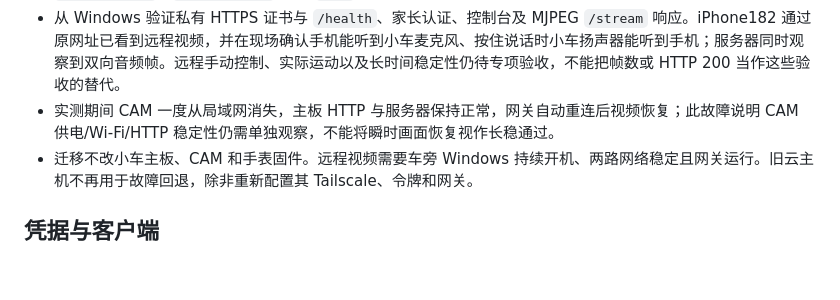
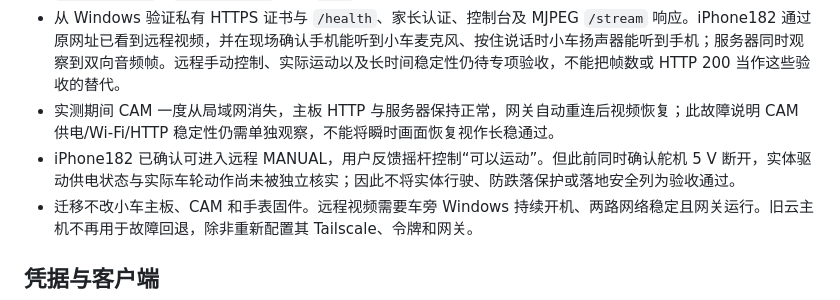
Before and after one commit to ZEX0610/CareRover, a Markdown page: remote-hub/deploy/MIGRATION_2026-09-29.md, the part around the change. Drawn GitHub-style; blank space fills up the shorter version.

Commit message:
Record remote manual-mode check and safety boundary

```diff
--- a/remote-hub/deploy/MIGRATION_2026-09-29.md
+++ b/remote-hub/deploy/MIGRATION_2026-09-29.md
@@ -15,6 +15,7 @@
 - 车旁 Windows 的双网络、主板 HTTP 与 CAM HTTP 连通；网关日志显示 `boardUp`、`relayUp`、`cameraUp`、`audioBoardUp`、`audioRelayUp` 均为 `true`，视频与麦克风帧持续上行。
 - 从 Windows 验证私有 HTTPS 证书与 `/health`、家长认证、控制台及 MJPEG `/stream` 响应。iPhone182 通过原网址已看到远程视频，并在现场确认手机能听到小车麦克风、按住说话时小车扬声器能听到手机；服务器同时观察到双向音频帧。远程手动控制、实际运动以及长时间稳定性仍待专项验收，不能把帧数或 HTTP 200 当作这些验收的替代。
 - 实测期间 CAM 一度从局域网消失，主板 HTTP 与服务器保持正常，网关自动重连后视频恢复；此故障说明 CAM 供电/Wi-Fi/HTTP 稳定性仍需单独观察，不能将瞬时画面恢复视作长稳通过。
+- iPhone182 已确认可进入远程 MANUAL，用户反馈摇杆控制“可以运动”。但此前同时确认舵机 5 V 断开，实体驱动供电状态与实际车轮动作尚未被独立核实；因此不将实体行驶、防跌落保护或落地安全列为验收通过。
 - 迁移不改小车主板、CAM 和手表固件。远程视频需要车旁 Windows 持续开机、两路网络稳定且网关运行。旧云主机不再用于故障回退，除非重新配置其 Tailscale、令牌和网关。
 
 ## 凭据与客户端
```
